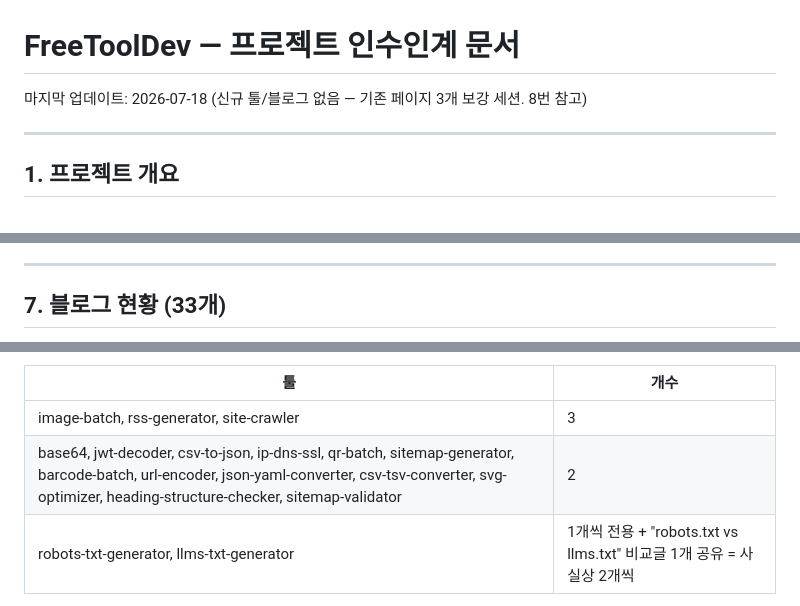
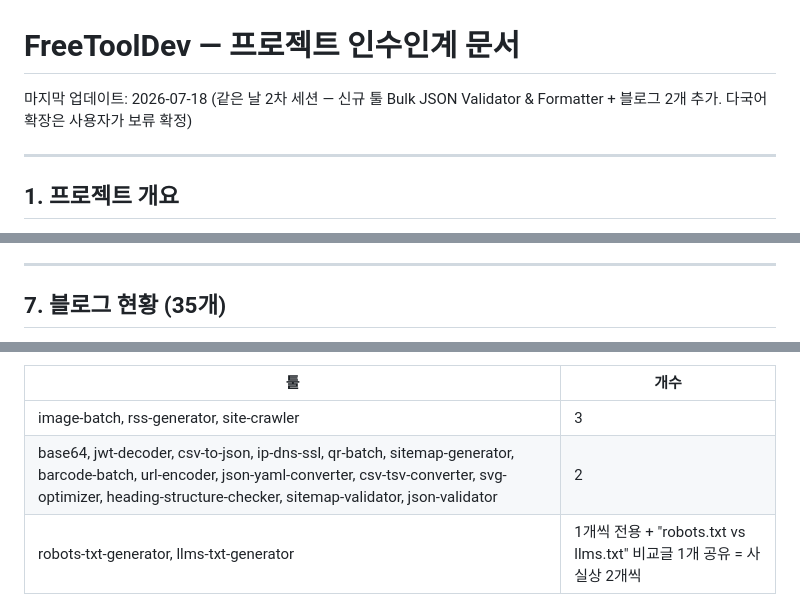
Before and after one commit to canghun13/freetooldev, a Markdown page: HANDOVER.md, 3 parts joined by grey strips. Rendered like a GitHub page.

```diff
--- a/HANDOVER.md
+++ b/HANDOVER.md
@@ -1,6 +1,6 @@
 # FreeToolDev — 프로젝트 인수인계 문서
 
-마지막 업데이트: 2026-07-18 (신규 툴/블로그 없음 — 기존 페이지 3개 보강 세션. 8번 참고)
+마지막 업데이트: 2026-07-18 (같은 날 2차 세션 — 신규 툴 Bulk JSON Validator & Formatter + 블로그 2개 추가. 다국어 확장은 사용자가 보류 확정)
 
 ---
 
@@ -127,5 +129,5 @@
 
 ---
 
-## 7. 블로그 현황 (33개)
+## 7. 블로그 현황 (35개)
 
@@ -134,7 +136,7 @@
 | 툴 | 개수 |
 |---|---|
 | image-batch, rss-generator, site-crawler | 3 |
-| base64, jwt-decoder, csv-to-json, ip-dns-ssl, qr-batch, sitemap-generator, barcode-batch, url-encoder, json-yaml-converter, csv-tsv-converter, svg-optimizer, heading-structure-checker, sitemap-validator | 2 |
+| base64, jwt-decoder, csv-to-json, ip-dns-ssl, qr-batch, sitemap-generator, barcode-batch, url-encoder, json-yaml-converter, csv-tsv-converter, svg-optimizer, heading-structure-checker, sitemap-validator, json-validator | 2 |
 | robots-txt-generator, llms-txt-generator | 1개씩 전용 + "robots.txt vs llms.txt" 비교글 1개 공유 = 사실상 2개씩 |
 
 **2026-07-07 세션 이전 (13개)**: jwt-claims-explained, find-broken-links-free-tool, rss-generator-no-account, free-alternative-screaming-frog, rss-for-automation, bulk-qr-code-use-cases, ssl-expiry-monitoring-free, csv-encoding-gibberish, sitemap-static-sites, debug-jwt-base64-locally, webp-vs-avif-2026, no-upload-image-compression, batch-vs-ai-image-convert
```
Also changed, not shown: other parts of HANDOVER.md (+13 -7 lines).
